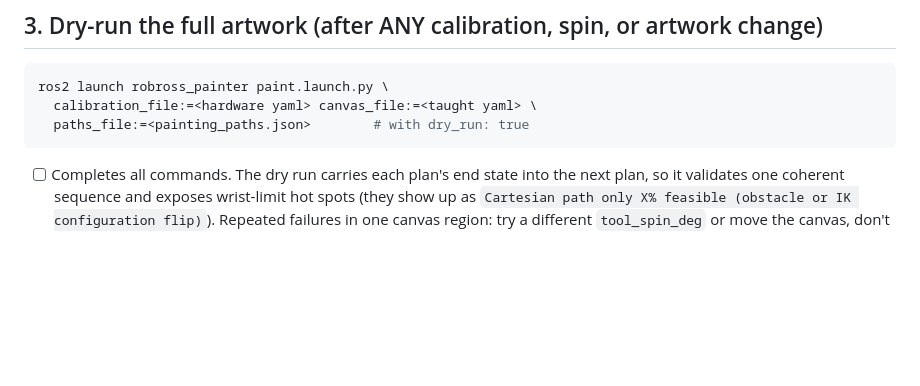
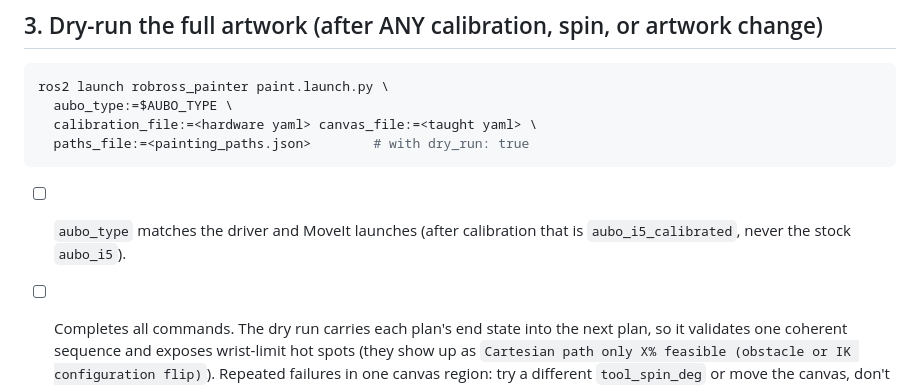
Before and after one commit to dwarfguard/RobRoss, a Markdown page: ros2/robross_painter/PREFLIGHT.md, the part around the change. Rendered like a GitHub page; blank space fills up the shorter version.

Commit message:
docs(painter): pass aubo_type in PREFLIGHT dry-run command
The section 3 dry-run example omitted aubo_type, so running it as
written after URDF calibration silently planned against the stock
aubo_i5 model while the driver used the calibrated one. Align it with
the first-run guide and painter README, and add a checklist item.

Co-Authored-By: Claude Fable 5 <noreply@anthropic.com>

````diff
--- a/ros2/robross_painter/PREFLIGHT.md
+++ b/ros2/robross_painter/PREFLIGHT.md
@@ -59,9 +59,13 @@ Checklist:
 
 ```bash
 ros2 launch robross_painter paint.launch.py \
+  aubo_type:=$AUBO_TYPE \
   calibration_file:=<hardware yaml> canvas_file:=<taught yaml> \
   paths_file:=<painting_paths.json>        # with dry_run: true
 ```
+
+- [ ] `aubo_type` matches the driver and MoveIt launches (after
+      calibration that is `aubo_i5_calibrated`, never the stock `aubo_i5`).
 
 - [ ] Completes all commands. The dry run carries each plan's end state
       into the next plan, so it validates one coherent sequence and exposes
````
